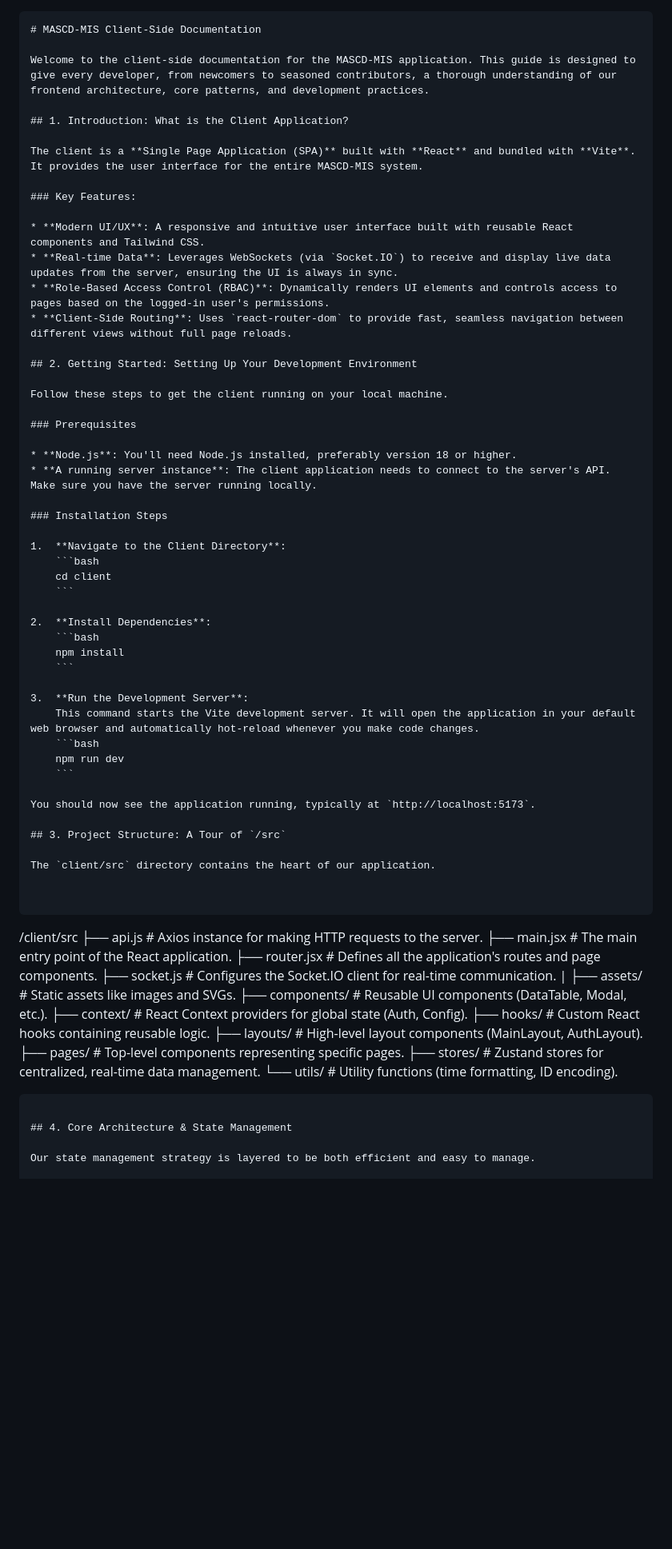
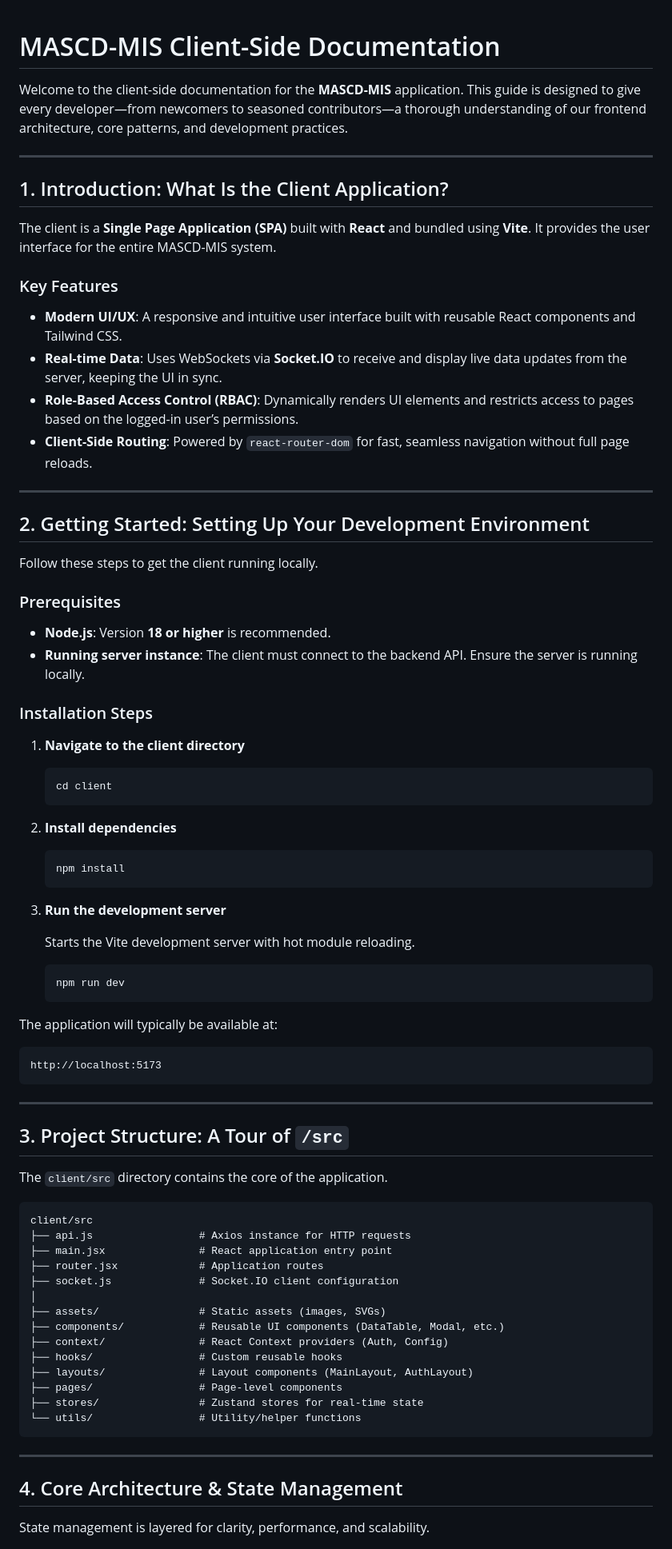
Before and after one commit to hachisnail/content-management-system, a Markdown page: documentation/CLIENT_GUIDE.md, the part around one of its changes. Shown at 80% size. Drawn GitHub-style; blank space fills up the shorter version.

````diff
--- a/documentation/CLIENT_GUIDE.md
+++ b/documentation/CLIENT_GUIDE.md
@@ -1,73 +1,85 @@
-```markdown
 # MASCD-MIS Client-Side Documentation
 
-Welcome to the client-side documentation for the MASCD-MIS application. This guide is designed to give every developer, from newcomers to seasoned contributors, a thorough understanding of our frontend architecture, core patterns, and development practices.
+Welcome to the client-side documentation for the **MASCD-MIS** application. This guide is designed to give every developer—from newcomers to seasoned contributors—a thorough understanding of our frontend architecture, core patterns, and development practices.
 
-## 1. Introduction: What is the Client Application?
+---
 
-The client is a **Single Page Application (SPA)** built with **React** and bundled with **Vite**. It provides the user interface for the entire MASCD-MIS system.
+## 1. Introduction: What Is the Client Application?
 
-### Key Features:
+The client is a **Single Page Application (SPA)** built with **React** and bundled using **Vite**. It provides the user interface for the entire MASCD-MIS system.
+
+### Key Features
 
 * **Modern UI/UX**: A responsive and intuitive user interface built with reusable React components and Tailwind CSS.
-* **Real-time Data**: Leverages WebSockets (via `Socket.IO`) to receive and display live data updates from the server, ensuring the UI is always in sync.
-* **Role-Based Access Control (RBAC)**: Dynamically renders UI elements and controls access to pages based on the logged-in user's permissions.
-* **Client-Side Routing**: Uses `react-router-dom` to provide fast, seamless navigation between different views without full page reloads.
+* **Real-time Data**: Uses WebSockets via **Socket.IO** to receive and display live data updates from the server, keeping the UI in sync.
+* **Role-Based Access Control (RBAC)**: Dynamically renders UI elements and restricts access to pages based on the logged-in user’s permissions.
+* **Client-Side Routing**: Powered by `react-router-dom` for fast, seamless navigation without full page reloads.
+
+---
 
 ## 2. Getting Started: Setting Up Your Development Environment
 
-Follow these steps to get the client running on your local machine.
+Follow these steps to get the client running locally.
 
 ### Prerequisites
 
-* **Node.js**: You'll need Node.js installed, preferably version 18 or higher.
-* **A running server instance**: The client application needs to connect to the server's API. Make sure you have the server running locally.
+* **Node.js**: Version **18 or higher** is recommended.
+* **Running server instance**: The client must connect to the backend API. Ensure the server is running locally.
 
 ### Installation Steps
 
-1.  **Navigate to the Client Directory**:
-    ```bash
-    cd client
-    ```
+1. **Navigate to the client directory**
 
-2.  **Install Dependencies**:
-    ```bash
-    npm install
-    ```
+   ```bash
+   cd client
+   ```
 
-3.  **Run the Development Server**:
-    This command starts the Vite development server. It will open the application in your default web browser and automatically hot-reload whenever you make code changes.
-    ```bash
-    npm run dev
-    ```
+2. **Install dependencies**
 
-You should now see the application running, typically at `http://localhost:5173`.
+   ```bash
+   npm install
+   ```
+
+3. **Run the development server**
+
+   Starts the Vite development server with hot module reloading.
+
+   ```bash
+   npm run dev
+   ```
+
+The application will typically be available at:
+
+```
+http://localhost:5173
+```
+
+---
 
 ## 3. Project Structure: A Tour of `/src`
 
-The `client/src` directory contains the heart of our application.
-
+The `client/src` directory contains the core of the application.
 
 ```
+client/src
+├── api.js                 # Axios instance for HTTP requests
+├── main.jsx               # React application entry point
+├── router.jsx             # Application routes
+├── socket.js              # Socket.IO client configuration
+│
+├── assets/                # Static assets (images, SVGs)
+├── components/            # Reusable UI components (DataTable, Modal, etc.)
+├── context/               # React Context providers (Auth, Config)
+├── hooks/                 # Custom reusable hooks
+├── layouts/               # Layout components (MainLayout, AuthLayout)
+├── pages/                 # Page-level components
+├── stores/                # Zustand stores for real-time state
+└── utils/                 # Utility/helper functions
+```
 
-/client/src
-├── api.js                 # Axios instance for making HTTP requests to the server.
-├── main.jsx               # The main entry point of the React application.
-├── router.jsx             # Defines all the application's routes and page components.
-├── socket.js              # Configures the Socket.IO client for real-time communication.
-|
-├── assets/                # Static assets like images and SVGs.
-├── components/            # Reusable UI components (DataTable, Modal, etc.).
-├── context/               # React Context providers for global state (Auth, Config).
-├── hooks/                 # Custom React hooks containing reusable logic.
-├── layouts/               # High-level layout components (MainLayout, AuthLayout).
-├── pages/                 # Top-level components representing specific pages.
-├── stores/                # Zustand stores for centralized, real-time data management.
-└── utils/                 # Utility functions (time formatting, ID encoding).
-
-```
+---
 
 ## 4. Core Architecture & State Management
 
-Our state management strategy is layered to be both efficient and easy to manage.
+State management is layered for clarity, performance, and scalability.
 
````
Also changed, not shown: other parts of documentation/CLIENT_GUIDE.md (+129 -54 lines), README.md (added, +220 -0 lines).
